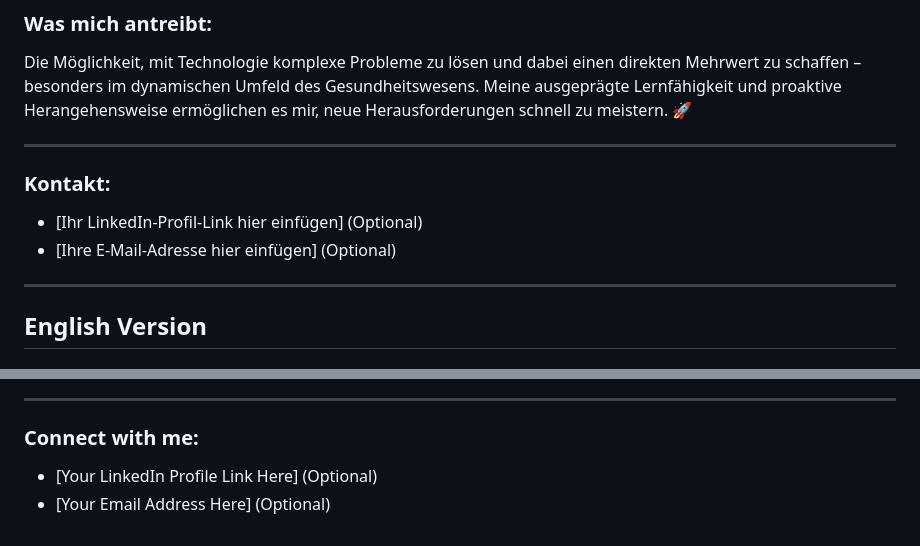
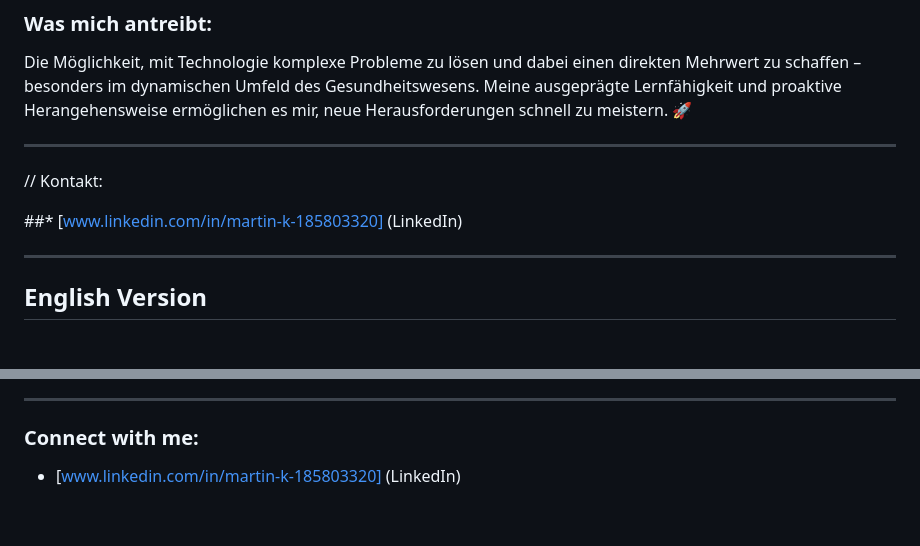
Before and after one commit to k0mbinator/k0mbinator, a Markdown page: README.md, 2 parts joined by grey strips. Drawn GitHub-style.

Commit message:
Update README.md
Aktualisierung von Kontakt-Details

```diff
--- a/README.md
+++ b/README.md
@@ -27,10 +27,10 @@ Die Möglichkeit, mit Technologie komplexe Probleme zu lösen und dabei einen di
 
 ---
 
-### Kontakt:
+// Kontakt:
 
-* [Ihr LinkedIn-Profil-Link hier einfügen] (Optional)
-* [Ihre E-Mail-Adresse hier einfügen] (Optional)
+##* [www.linkedin.com/in/martin-k-185803320] (LinkedIn)
+
 
 ---
 
@@ -67,5 +67,4 @@ I'm passionate about solving complex problems with technology and creating tangi
 
 ### Connect with me:
 
-* [Your LinkedIn Profile Link Here] (Optional)
-* [Your Email Address Here] (Optional)
+* [www.linkedin.com/in/martin-k-185803320] (LinkedIn)
```
